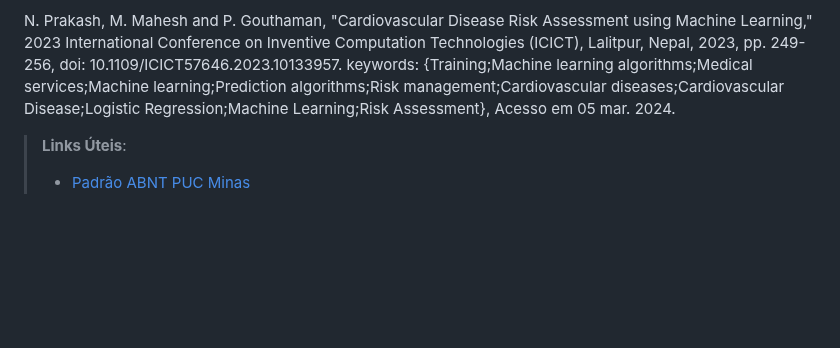
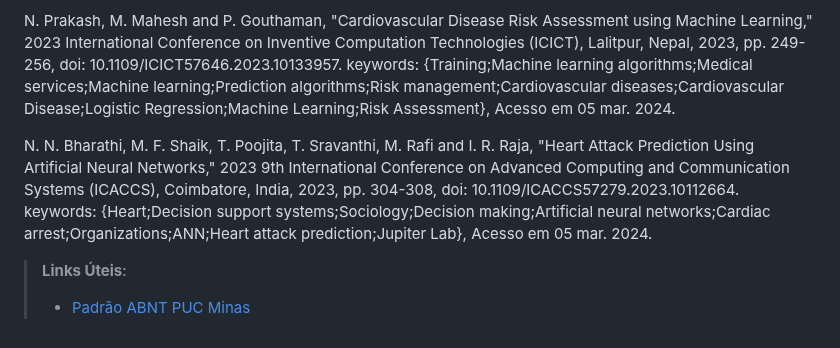
Before and after one commit to ICEI-PUC-Minas-PMV-SI/pmv-si-2024-1-pe7-t1-cardiacattackrisks, a Markdown page: docs/contexto.md, the part around the change. Rendered like a GitHub page; blank space fills up the shorter version.

Commit message:
Update referencias.md
adicionando referencia das fontes de pesquisa

```diff
--- a/docs/contexto.md
+++ b/docs/contexto.md
@@ -225,6 +225,10 @@ N. Louridi, M. Amar and B. E. Ouahidi, "Identification of Cardiovascular Disease
 
 N. Prakash, M. Mahesh and P. Gouthaman, "Cardiovascular Disease Risk Assessment using Machine Learning," 2023 International Conference on Inventive Computation Technologies (ICICT), Lalitpur, Nepal, 2023, pp. 249-256, doi: 10.1109/ICICT57646.2023.10133957. keywords: {Training;Machine learning algorithms;Medical services;Machine learning;Prediction algorithms;Risk management;Cardiovascular diseases;Cardiovascular Disease;Logistic Regression;Machine Learning;Risk Assessment}, Acesso em 05 mar. 2024.
 
+N. N. Bharathi, M. F. Shaik, T. Poojita, T. Sravanthi, M. Rafi and I. R. Raja, "Heart Attack Prediction Using Artificial Neural Networks," 2023 9th International Conference on Advanced Computing and Communication Systems (ICACCS), Coimbatore, India, 2023, pp. 304-308, doi: 10.1109/ICACCS57279.2023.10112664. keywords: {Heart;Decision support systems;Sociology;Decision making;Artificial neural networks;Cardiac arrest;Organizations;ANN;Heart attack prediction;Jupiter Lab}, Acesso em 05 mar. 2024.
+
+
+
 
 
 
```
